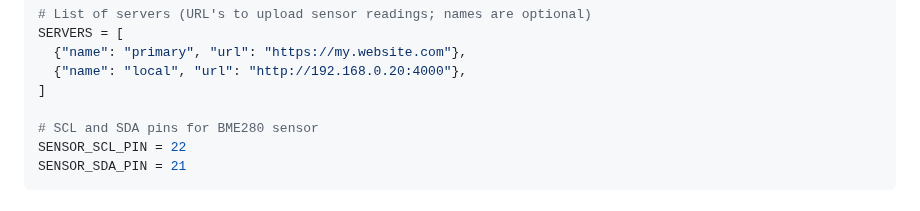
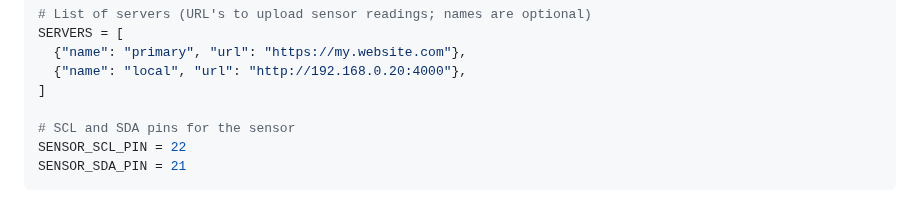
Before and after one commit to Avaray/esp32-bme280-micropython-weather-station, a Markdown page: README.md, the part around the change. Drawn GitHub-style.

````diff
--- a/README.md
+++ b/README.md
@@ -34,7 +34,7 @@ SERVERS = [
   {"name": "local", "url": "http://192.168.0.20:4000"},
 ]
 
-# SCL and SDA pins for BME280 sensor
+# SCL and SDA pins for the sensor
 SENSOR_SCL_PIN = 22
 SENSOR_SDA_PIN = 21
 ```
````
